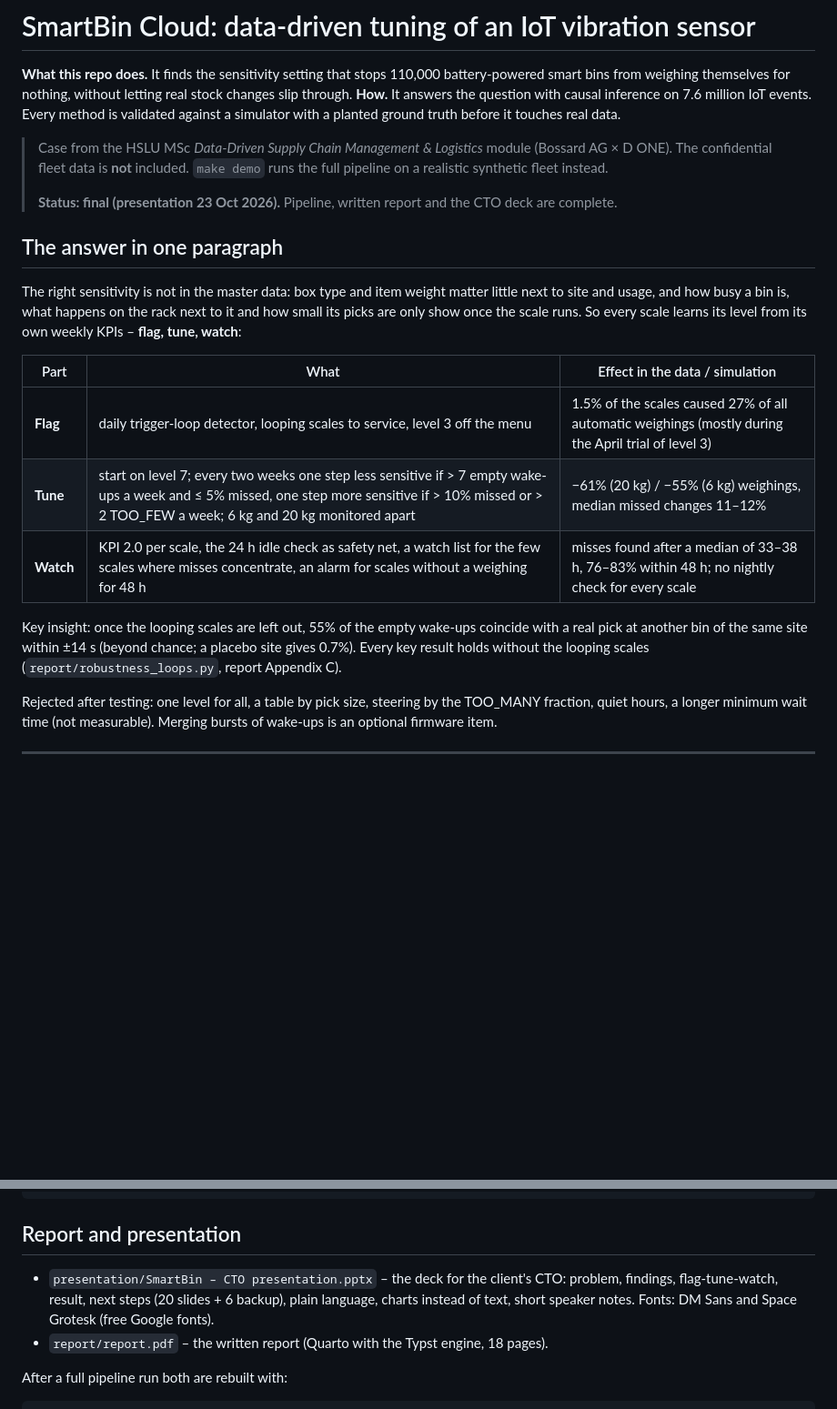
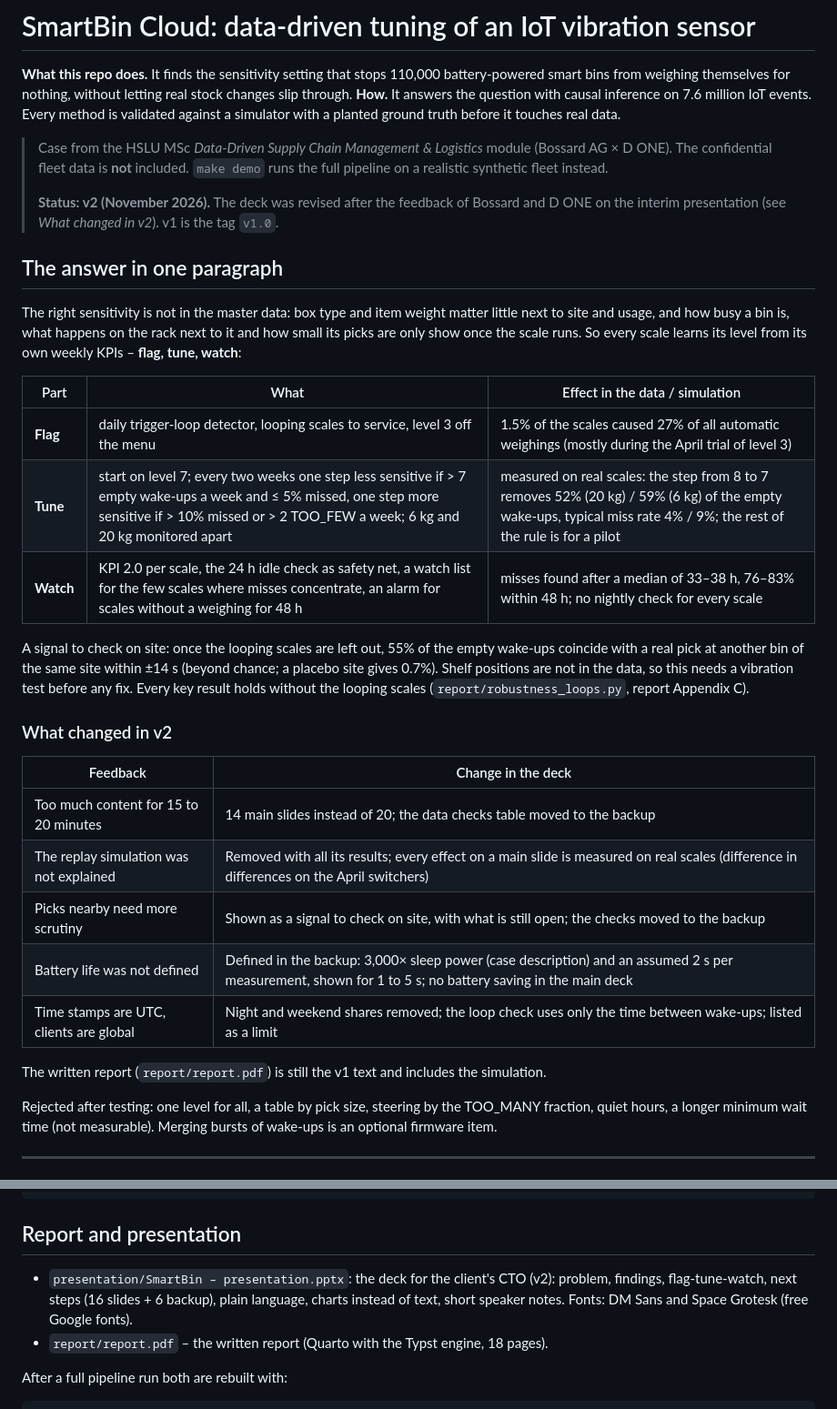
Before and after one commit to erenalpckroglu/smartbin-sensor-optimization, a Markdown page: README.md, 2 parts joined by grey strips. Shown at 91% size. Rendered like a GitHub page; blank space fills up the shorter version.

Commit message:
README: v2 status and what changed

```diff
--- a/README.md
+++ b/README.md
@@ -6,7 +6,7 @@
 > Case from the HSLU MSc *Data-Driven Supply Chain Management & Logistics* module (Bossard AG × D ONE).
 > The confidential fleet data is **not** included. `make demo` runs the full pipeline on a realistic synthetic fleet instead.
 >
-> **Status: final (presentation 23 Oct 2026).** Pipeline, written report and the CTO deck are complete.
+> **Status: v2 (November 2026).** The deck was revised after the feedback of Bossard and D ONE on the interim presentation (see *What changed in v2*). v1 is the tag `v1.0`.
 
 ## The answer in one paragraph
 
@@ -15,10 +15,22 @@ The right sensitivity is not in the master data: box type and item weight matter
 | Part | What | Effect in the data / simulation |
 |---|---|---|
 | **Flag** | daily trigger-loop detector, looping scales to service, level 3 off the menu | 1.5% of the scales caused 27% of all automatic weighings (mostly during the April trial of level 3) |
-| **Tune** | start on level 7; every two weeks one step less sensitive if > 7 empty wake-ups a week and ≤ 5% missed, one step more sensitive if > 10% missed or > 2 TOO_FEW a week; 6 kg and 20 kg monitored apart | −61% (20 kg) / −55% (6 kg) weighings, median missed changes 11–12% |
+| **Tune** | start on level 7; every two weeks one step less sensitive if > 7 empty wake-ups a week and ≤ 5% missed, one step more sensitive if > 10% missed or > 2 TOO_FEW a week; 6 kg and 20 kg monitored apart | measured on real scales: the step from 8 to 7 removes 52% (20 kg) / 59% (6 kg) of the empty wake-ups, typical miss rate 4% / 9%; the rest of the rule is for a pilot |
 | **Watch** | KPI 2.0 per scale, the 24 h idle check as safety net, a watch list for the few scales where misses concentrate, an alarm for scales without a weighing for 48 h | misses found after a median of 33–38 h, 76–83% within 48 h; no nightly check for every scale |
 
-Key insight: once the looping scales are left out, 55% of the empty wake-ups coincide with a real pick at another bin of the same site within ±14 s (beyond chance; a placebo site gives 0.7%). Every key result holds without the looping scales (`report/robustness_loops.py`, report Appendix C).
+A signal to check on site: once the looping scales are left out, 55% of the empty wake-ups coincide with a real pick at another bin of the same site within ±14 s (beyond chance; a placebo site gives 0.7%). Shelf positions are not in the data, so this needs a vibration test before any fix. Every key result holds without the looping scales (`report/robustness_loops.py`, report Appendix C).
+
+### What changed in v2
+
+| Feedback | Change in the deck |
+|---|---|
+| Too much content for 15 to 20 minutes | 14 main slides instead of 20; the data checks table moved to the backup |
+| The replay simulation was not explained | Removed with all its results; every effect on a main slide is measured on real scales (difference in differences on the April switchers) |
+| Picks nearby need more scrutiny | Shown as a signal to check on site, with what is still open; the checks moved to the backup |
+| Battery life was not defined | Defined in the backup: 3,000× sleep power (case description) and an assumed 2 s per measurement, shown for 1 to 5 s; no battery saving in the main deck |
+| Time stamps are UTC, clients are global | Night and weekend shares removed; the loop check uses only the time between wake-ups; listed as a limit |
+
+The written report (`report/report.pdf`) is still the v1 text and includes the simulation.
 
 Rejected after testing: one level for all, a table by pick size, steering by the TOO_MANY fraction, quiet hours, a longer minimum wait time (not measurable). Merging bursts of wake-ups is an optional firmware item.
 
@@ -118,7 +130,7 @@ powershell -ExecutionPolicy Bypass -File run_bossard.ps1   # Windows
 
 ## Report and presentation
 
-- `presentation/SmartBin – CTO presentation.pptx` – the deck for the client's CTO: problem, findings, flag-tune-watch, result, next steps (20 slides + 6 backup), plain language, charts instead of text, short speaker notes. Fonts: DM Sans and Space Grotesk (free Google fonts).
+- `presentation/SmartBin – presentation.pptx`: the deck for the client's CTO (v2): problem, findings, flag-tune-watch, next steps (16 slides + 6 backup), plain language, charts instead of text, short speaker notes. Fonts: DM Sans and Space Grotesk (free Google fonts).
 - `report/report.pdf` – the written report (Quarto with the Typst engine, 18 pages).
 
 After a full pipeline run both are rebuilt with:
```
